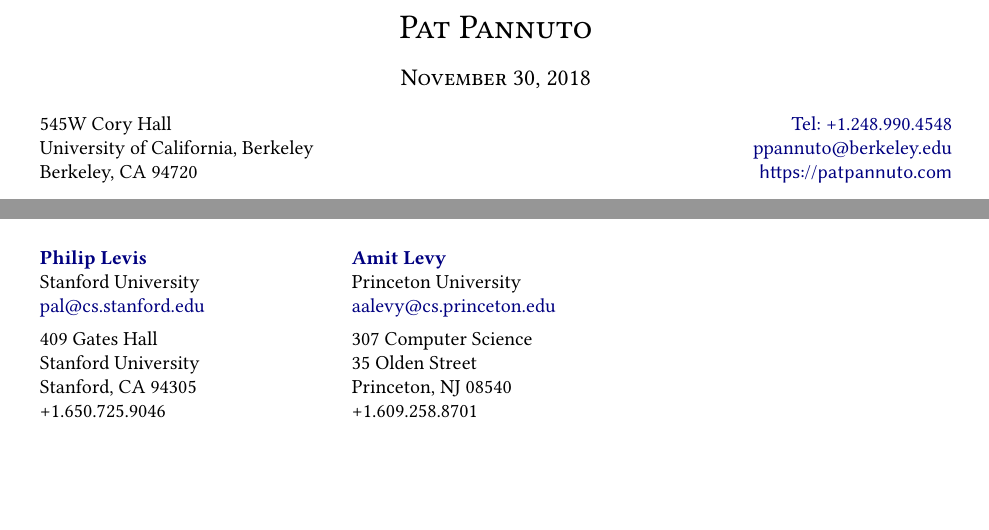
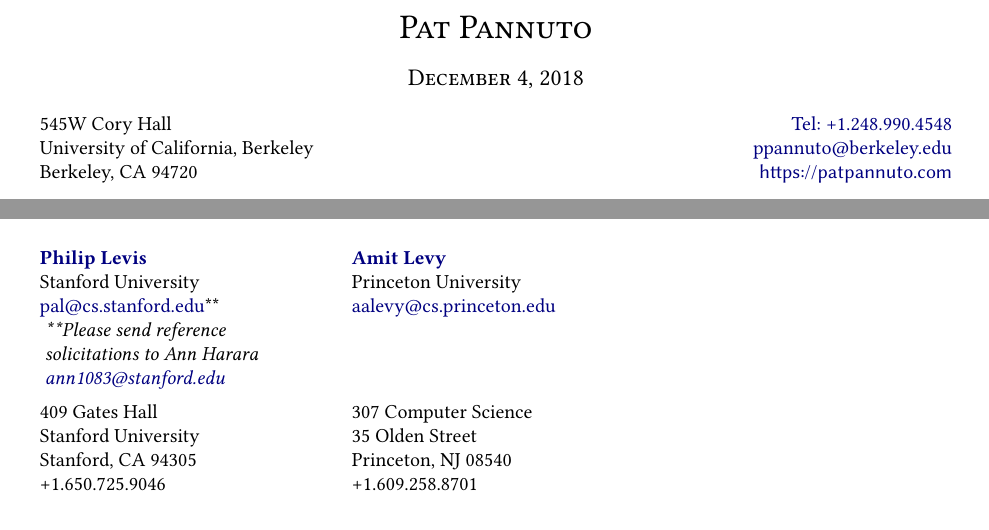
Before and after one commit to ppannuto/patpannuto.com, a LaTeX CV (cv/pannuto.tex): two parts of pages 1 and 3 of 8, joined at a grey line, cut so that both start at the same text, the shorter picture padded with empty space. Compiled offline with pdfLaTeX.

Commit message:
note Phil->Ann on CV too

```diff
--- a/cv/pannuto.tex
+++ b/cv/pannuto.tex
@@ -138,7 +138,7 @@
   \begin{tabular}{c}
     \textsc{\LARGE Pat Pannuto} \\
     \\
-    \textsc{\large November 30, 2018}
+    \textsc{\large December 4, 2018}
   \end{tabular}
 \end{table}
 
@@ -376,8 +376,11 @@
   \textbf{\href{http://csl.stanford.edu/~pal/}{Philip Levis}} &
   \textbf{\href{https://amitlevy.com/}{Amit Levy}}            \\
   Stanford University   & Princeton University       \\
-  \href{mailto:pal@cs.stanford.edu}{pal@cs.stanford.edu}            &
-  \href{mailto:aalevy@cs.princeton.edu}{aalevy@cs.princeton.edu}    \\[.5em]
+  \href{mailto:pal@cs.stanford.edu}{pal@cs.stanford.edu}**          &
+  \href{mailto:aalevy@cs.princeton.edu}{aalevy@cs.princeton.edu}    \\
+  ~\emph{**Please send reference}\\
+  ~\emph{solicitations to Ann Harara}\\
+  ~\emph{\href{mailto:ann1083@stanford.edu}{ann1083@stanford.edu}}\\[.5em]
   409 Gates Hall        & 307 Computer Science       \\
   Stanford University   & 35 Olden Street            \\
   Stanford, CA 94305    & Princeton, NJ 08540        \\
```
Also changed, not shown: 1 other file.
